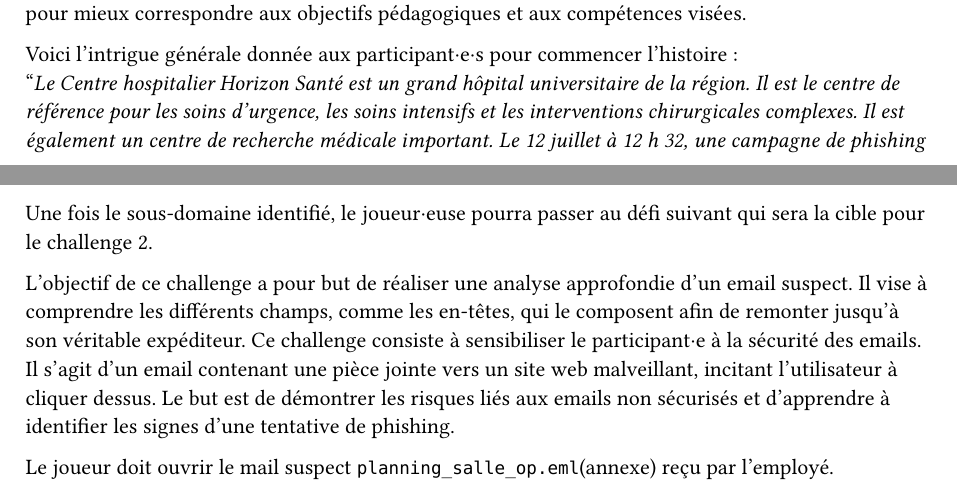
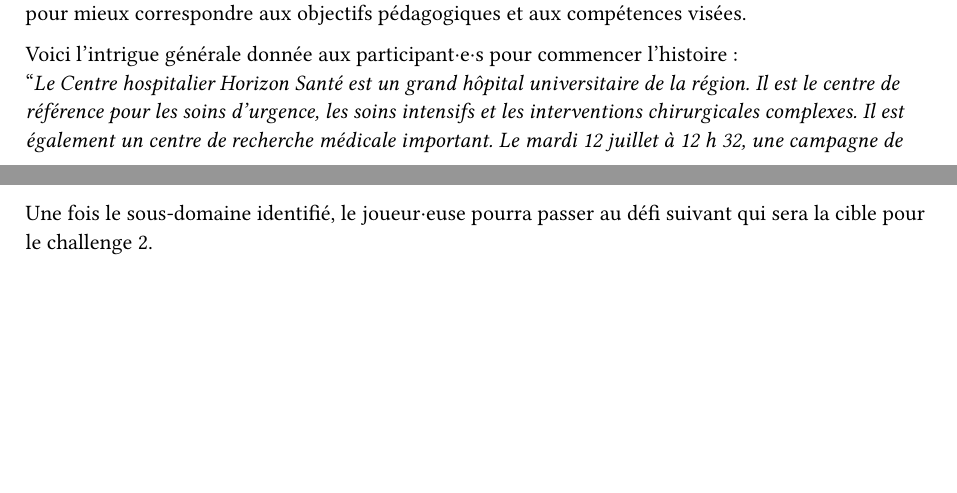
Before and after one commit to CamilleKoestli/tb_docs, a Typst document (report/chapters/challenges.typ, which reads report/chapters/challenge-1.typ): two parts of pages 1 and 3 of 11, joined at a grey line, cut so that both start at the same text, the shorter picture padded with empty space. Compiled offline with Typst 0.15.

Commit message:
fix: modif infos

```diff
--- a/report/chapters/challenge-1.typ
+++ b/report/chapters/challenge-1.typ
@@ -22,11 +22,3 @@ Voici le message que va recevoir le joueur·euse pour introduire le challenge :
 *Flag attendu :* Le flag serait donc le nom de domaine frauduleux utilisé par l'attaquant `horizonsante-support.com`.
 
 Une fois le sous-domaine identifié, le joueur·euse pourra passer au défi suivant qui sera la cible pour le challenge 2.
-
-
-
-L'objectif de ce challenge a pour but de réaliser une analyse approfondie d'un email suspect. Il vise à comprendre les différents champs, comme les en-têtes, qui le composent afin de remonter jusqu'à son véritable expéditeur. Ce challenge consiste à sensibiliser le participant·e à la sécurité des emails. Il s'agit d'un email contenant une pièce jointe vers un site web malveillant, incitant l'utilisateur à cliquer dessus. Le but est de démontrer les risques liés aux emails non sécurisés et d'apprendre à identifier les signes d'une tentative de phishing.
-
-
-
-Le joueur doit ouvrir le mail suspect `planning_salle_op.eml`(annexe) reçu par l'employé.
--- a/report/chapters/challenges.typ
+++ b/report/chapters/challenges.typ
@@ -17,7 +17,7 @@ En parcourant ces sept défis, le participant·e permet d'avoir un aperçu sur t
 Il est important de noter que les challenges pourront être adaptés en fonction des compétences des joueur·e·s et de leur niveau d'expérience lors de l'implémentation du code. Il s'agit que d'une proposition de structure et de contenu pour le scénario. Les défis peuvent être modifiés ou ajustés pour mieux correspondre aux objectifs pédagogiques et aux compétences visées.
 
 Voici l'intrigue générale donnée aux participant·e·s pour commencer l'histoire : \
-"_Le Centre hospitalier Horizon Santé est un grand hôpital universitaire de la région. Il est le centre de référence pour les soins d’urgence, les soins intensifs et les interventions chirurgicales complexes. Il est également un centre de recherche médicale important. Le 12 juillet à 12 h 32, une campagne de phishing ciblée a permis à un groupe de cybercriminels d’infiltrer le réseau. En quelques minutes, un ransomware a chiffré les serveurs cliniques, pris le contrôle du réseau interne et provoqué une blackout des systèmes informatiques. Le groupe électrogène de secours ne dispose plus que de 68 minutes d’autonomie, si rien n’est fait, huit opérations à cœur ouvert devront être interrompues.\
+"_Le Centre hospitalier Horizon Santé est un grand hôpital universitaire de la région. Il est le centre de référence pour les soins d’urgence, les soins intensifs et les interventions chirurgicales complexes. Il est également un centre de recherche médicale important. Le mardi 12 juillet à 12 h 32, une campagne de phishing ciblée a permis à un groupe de cybercriminels d’infiltrer le réseau. En quelques minutes, un ransomware a chiffré les serveurs cliniques, pris le contrôle du réseau interne et provoqué une blackout des systèmes informatiques. Le groupe électrogène de secours ne dispose plus que de 68 minutes d’autonomie, si rien n’est fait, huit opérations à cœur ouvert devront être interrompues.\
 Vous êtes la cellule d’intervention cyber appelée en dernier recours. Votre équipe de cybersécurité vient d’être connectée en urgence au réseau isolé de l’hôpital. Votre mission est de réussir à pénétrer dans le système des attaquants, supprimer les données sensibles qu'ils ont volées sur les patients et les bloquer pour qu'ils ne puissent plus pénétrer dans le système.\
 Chaque minute compte, l’avenir des patient·e·s est entre vos mains._"
 
```
